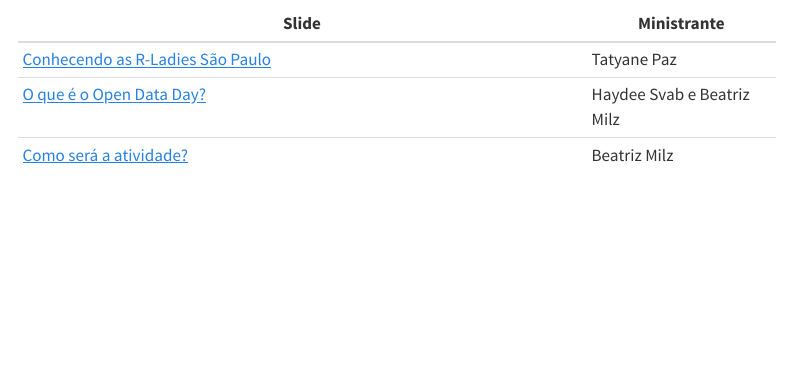
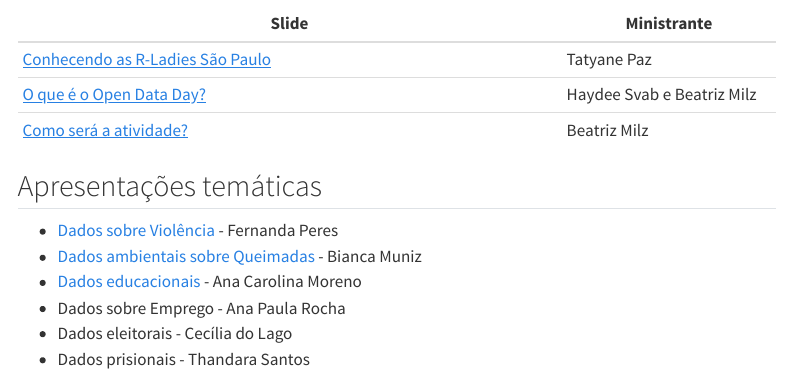
Before and after one commit to R-Ladies-Sao-Paulo/2023-03-open-data-day, a Quarto document (slides.qmd): the page in a window 1100 px wide, from 100 px down. Rendered offline with R 4.5, knitr and Pandoc in place of Quarto, with nearby package versions; menus at the side of the page are left out.

Commit message:
apresentacoes

```diff
--- a/slides.qmd
+++ b/slides.qmd
@@ -5,8 +5,21 @@
 editor: visual
 ---
 
++------------------------------------------------------------------------+----------------------------+
 | Slide                                                                  | Ministrante                |
-|------------------------------------------------------|------------------|
++========================================================================+============================+
 | [Conhecendo as R-Ladies São Paulo](slide-rladies.qmd){target="_blank"} | Tatyane Paz                |
++------------------------------------------------------------------------+----------------------------+
 | [O que é o Open Data Day?](slide-open-data-day.qmd){target="_blank"}   | Haydee Svab e Beatriz Milz |
-| [Como será a atividade?](slide-atividade.qmd){target="_blank"}   | Beatriz Milz |
++------------------------------------------------------------------------+----------------------------+
+| [Como será a atividade?](slide-atividade.qmd){target="_blank"}         | Beatriz Milz               |
++------------------------------------------------------------------------+----------------------------+
+
+## Apresentações temáticas
+
+- [Dados sobre Violência](./meetup-180323.html){target="_blank"} - Fernanda Peres
+- [Dados ambientais sobre Queimadas](./bdqueimadas_opendataday.pdf){target="_blank"} - Bianca Muniz
+- [Dados educacionais](https://bit.ly/rladies_odd_2023){target="_blank"}  - Ana Carolina Moreno
+- Dados sobre Emprego - Ana Paula Rocha
+- Dados eleitorais - Cecília do Lago
+- Dados prisionais - Thandara Santos
```
Also changed, not shown: .quarto/idx/slides.qmd.json, 7 other files.
